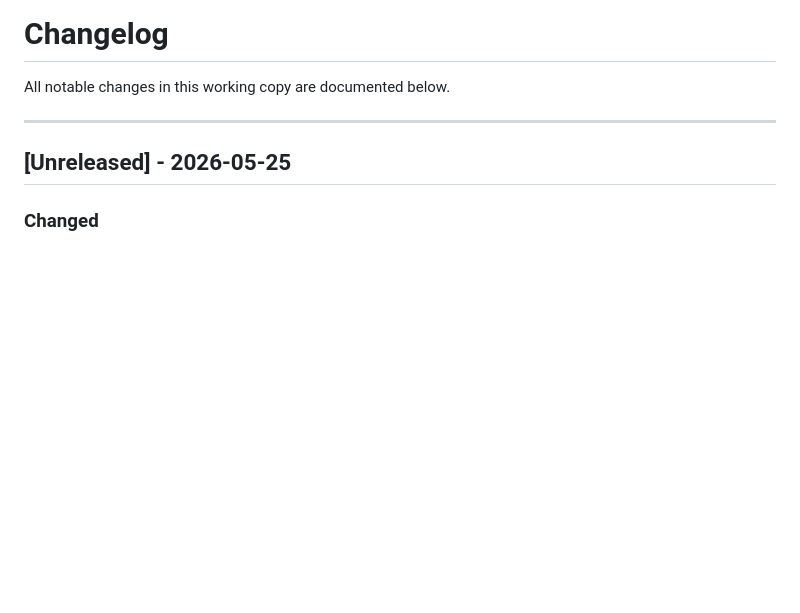
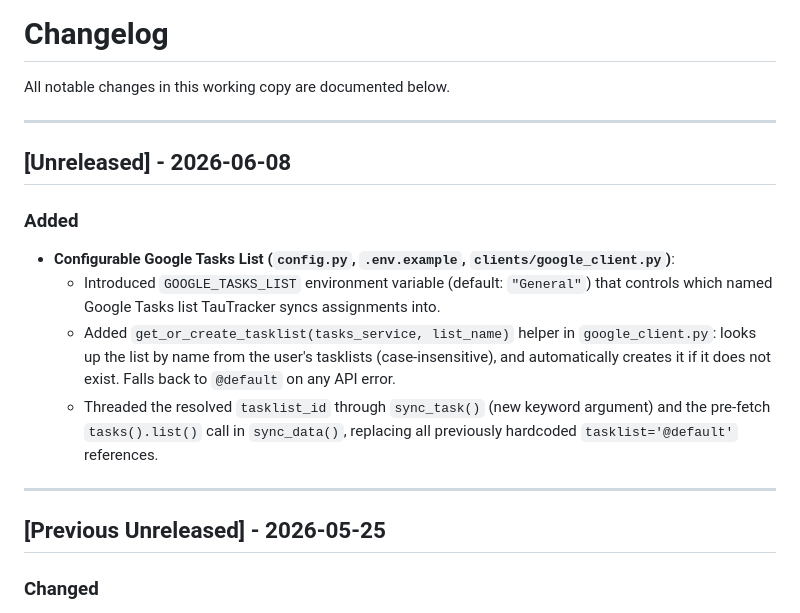
Before and after one commit to duck-5/Noodle, a Markdown page: docs/CHANGELOG.md, the part around the change. Drawn GitHub-style; blank space fills up the shorter version.

Commit message:
docs: document GOOGLE_TASKS_LIST variable and get_or_create_tasklist behavior

```diff
--- a/docs/CHANGELOG.md
+++ b/docs/CHANGELOG.md
@@ -4,7 +4,17 @@ All notable changes in this working copy are documented below.
 
 ---
 
-## [Unreleased] - 2026-05-25
+## [Unreleased] - 2026-06-08
+
+### Added
+- **Configurable Google Tasks List (`config.py`, `.env.example`, `clients/google_client.py`)**:
+  - Introduced `GOOGLE_TASKS_LIST` environment variable (default: `"General"`) that controls which named Google Tasks list TauTracker syncs assignments into.
+  - Added `get_or_create_tasklist(tasks_service, list_name)` helper in `google_client.py`: looks up the list by name from the user's tasklists (case-insensitive), and automatically creates it if it does not exist. Falls back to `@default` on any API error.
+  - Threaded the resolved `tasklist_id` through `sync_task()` (new keyword argument) and the pre-fetch `tasks().list()` call in `sync_data()`, replacing all previously hardcoded `tasklist='@default'` references.
+
+---
+
+## [Previous Unreleased] - 2026-05-25
 
 ### Changed
 - **Renamed Panopto/SSO Credential Keys (`config.py`, `.env.example`)**:
```
Also changed, not shown: docs/API_GUIDE.md (+1 -0 lines).
